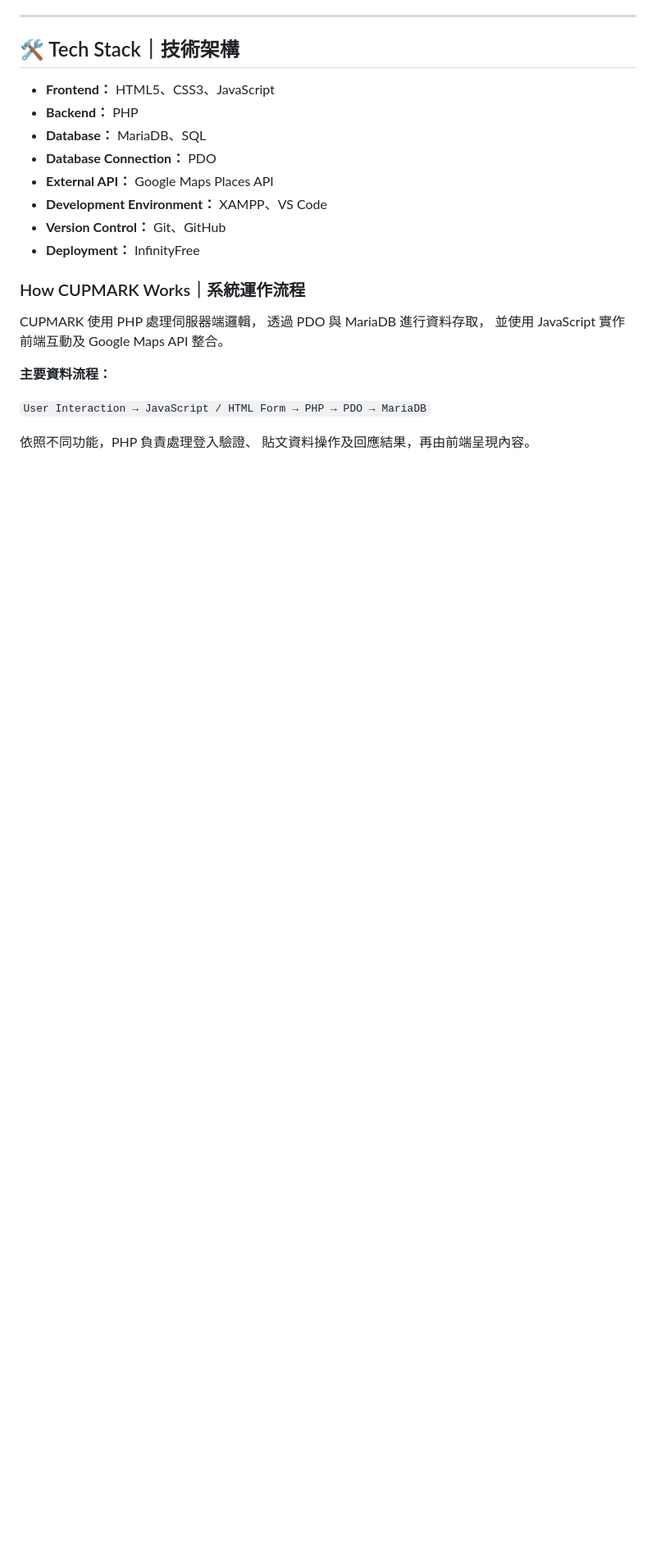
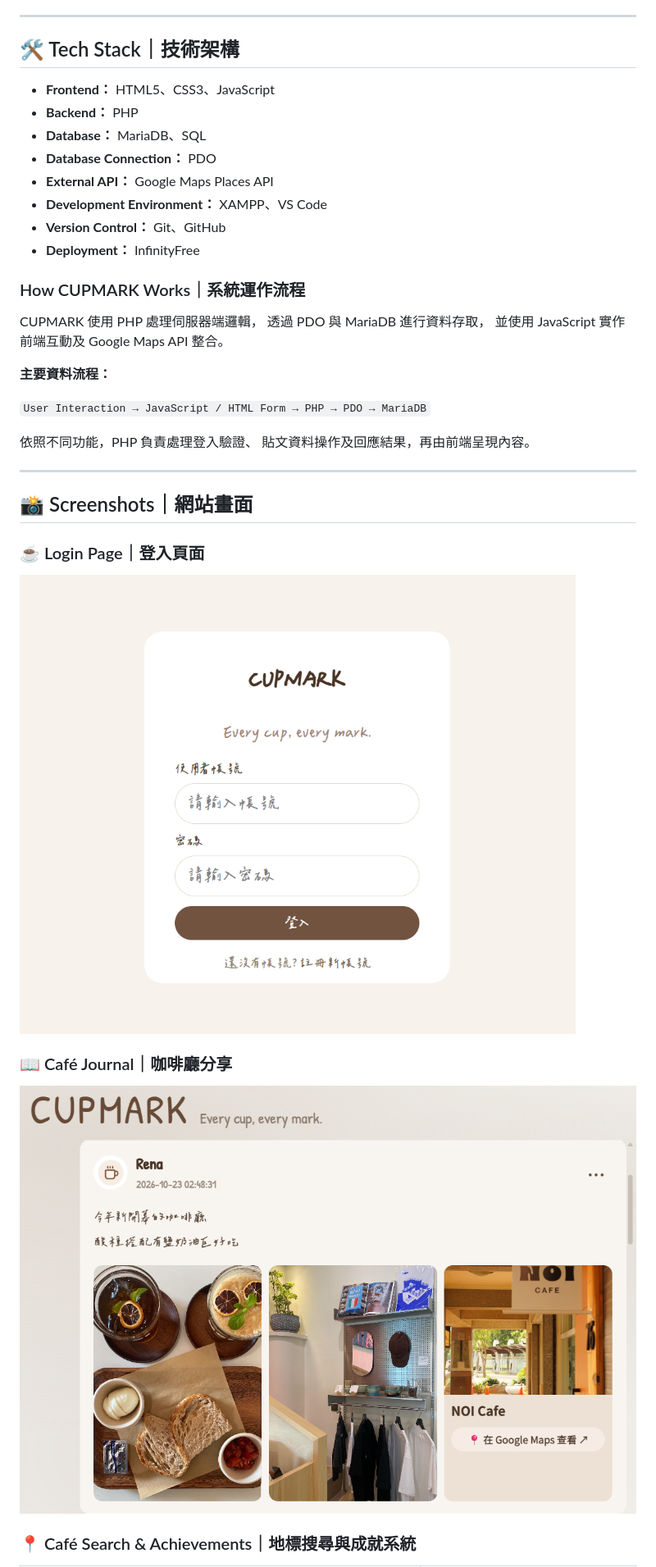
Before and after one commit to yux0bii9/CupMark, a Markdown page: README.md, the part around one of its changes. Shown at 82% size. GitHub-like rendering; pictures changed too: images/screenshots/loginpage.png (added), images/screenshots/postpage.png (added); blank space fills up the shorter version.

Commit message:
docs: add project screenshots

```diff
--- a/README.md
+++ b/README.md
@@ -47,3 +47,17 @@ CUPMARK 使用 PHP 處理伺服器端邏輯，
 
 依照不同功能，PHP 負責處理登入驗證、
 貼文資料操作及回應結果，再由前端呈現內容。
+
+---
+## 📸 Screenshots｜網站畫面
+
+### ☕ Login Page｜登入頁面
+
+![CUPMARK Login Page](images/screenshots/loginpage.png)
+
+### 📖 Café Journal｜咖啡廳分享
+
+![CUPMARK Café Journal](images/screenshots/postpage.png)
+
+### 📍 Café Search & Achievements｜地標搜尋與成就系統
+
```
Also changed, not shown: other parts of README.md (+14 -0 lines), images/screenshots/googlesearchpage.png (added), images/screenshots/userinfopage.png (added).
